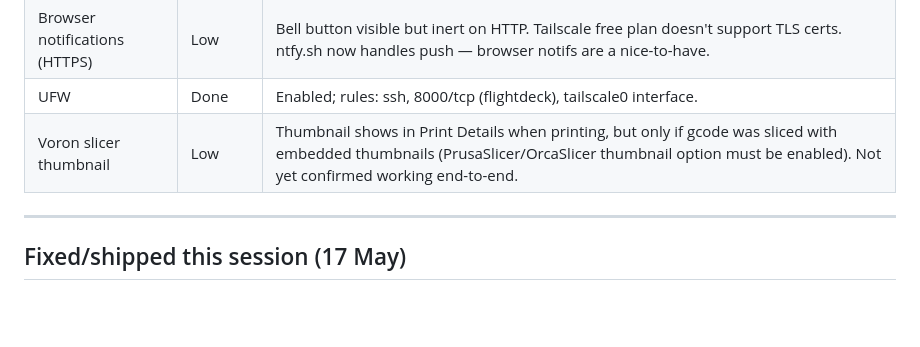
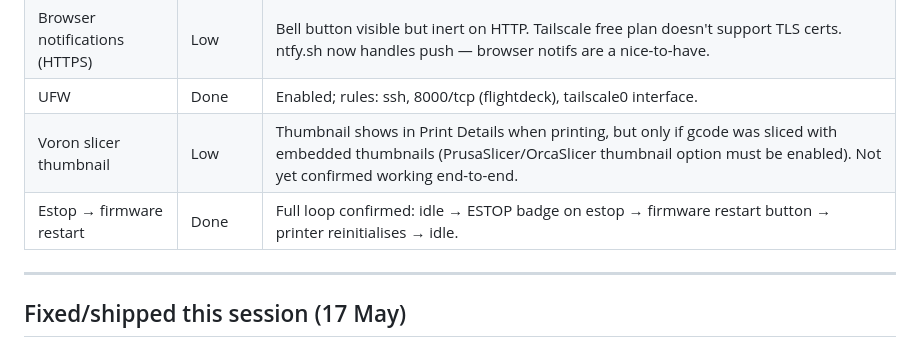
Before and after one commit to keenzkustoms/flightdeck, a Markdown page: SESSION_NEXT.md, the part around the change. Drawn GitHub-style; blank space fills up the shorter version.

Commit message:
Update SESSION_NEXT: estop/firmware restart confirmed working end-to-end
Co-Authored-By: Claude Sonnet 4.6 <noreply@anthropic.com>

```diff
--- a/SESSION_NEXT.md
+++ b/SESSION_NEXT.md
@@ -97,6 +97,7 @@ All 10 steps from TIER2_SPEC.md shipped, plus four bonus items.
 | Browser notifications (HTTPS) | Low | Bell button visible but inert on HTTP. Tailscale free plan doesn't support TLS certs. ntfy.sh now handles push — browser notifs are a nice-to-have. |
 | UFW | Done | Enabled; rules: ssh, 8000/tcp (flightdeck), tailscale0 interface. |
 | Voron slicer thumbnail | Low | Thumbnail shows in Print Details when printing, but only if gcode was sliced with embedded thumbnails (PrusaSlicer/OrcaSlicer thumbnail option must be enabled). Not yet confirmed working end-to-end. |
+| Estop → firmware restart | Done | Full loop confirmed: idle → ESTOP badge on estop → firmware restart button → printer reinitialises → idle. |
 
 ---
 
```
